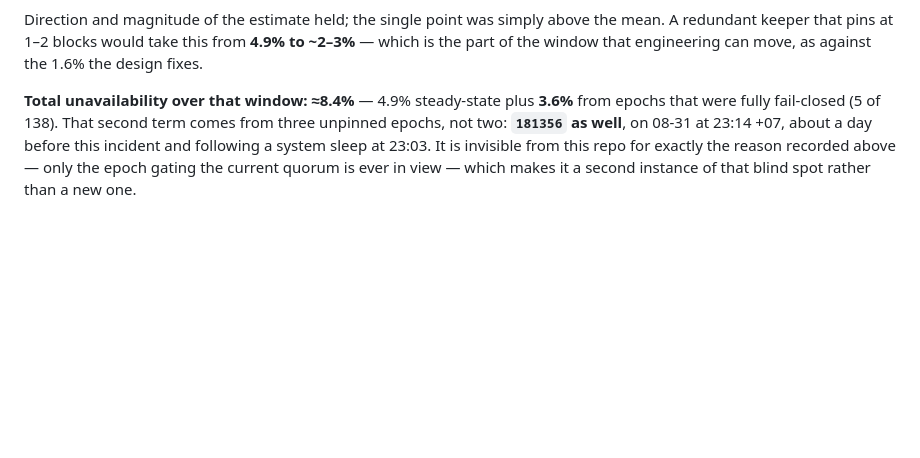
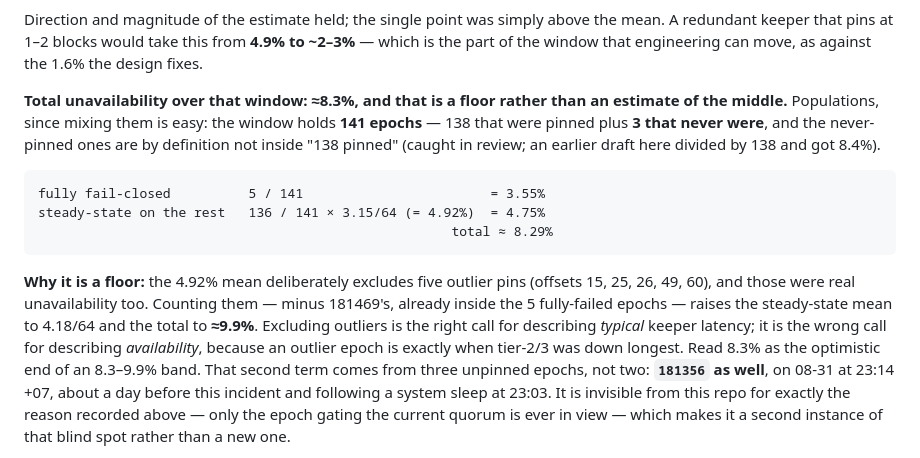
Before and after one commit to AAStarCommunity/airaccount-contract, a Markdown page: docs/committee-health-monitoring.md, the part around the change. Drawn GitHub-style; blank space fills up the shorter version.

Commit message:
docs(monitor): fix the denominator, and say the 8.3% is a floor
pr-daemon's non-blocking correction, which is right: "5 of 138" mixed
populations. Three of the five fully fail-closed epochs were never pinned, so
by definition they are not inside "138 pinned epochs". The window is 141 epochs
— 138 pinned plus 3 never pinned — and the total works out at 8.29% rather than
8.4%. The populations are now named in the doc, since mixing them is the easy
mistake to repeat.

Recomputing also surfaced something neither side had flagged: the number is a
floor, not a midpoint. The 4.92% steady-state mean deliberately drops five
outlier pins at offsets 15 to 60, and those were real unavailability. Counting
them — less 181469's, already inside the five fully-failed epochs — lifts the
mean to 4.18/64 and the total to about 9.9%. Excluding outliers is right for
describing typical keeper latency and wrong for describing availability, because
an outlier epoch is precisely when tier-2/3 was down longest. Stated as an
8.3-9.9% band with 8.3% as the optimistic end.

Claude-Session: https://claude.ai/code/session_01JF16SabHqDvKypR1odxxhV

````diff
--- a/docs/committee-health-monitoring.md
+++ b/docs/committee-health-monitoring.md
@@ -219,8 +219,23 @@ Direction and magnitude of the estimate held; the single point was simply above
 keeper that pins at 1–2 blocks would take this from **4.9% to ~2–3%** — which is the part of the
 window that engineering can move, as against the 1.6% the design fixes.
 
-**Total unavailability over that window: ≈8.4%** — 4.9% steady-state plus **3.6%** from epochs that
-were fully fail-closed (5 of 138). That second term comes from three unpinned epochs, not two:
+**Total unavailability over that window: ≈8.3%, and that is a floor rather than an estimate of the
+middle.** Populations, since mixing them is easy: the window holds **141 epochs** — 138 that were
+pinned plus **3 that never were**, and the never-pinned ones are by definition not inside "138 pinned"
+(caught in review; an earlier draft here divided by 138 and got 8.4%).
+
+```
+fully fail-closed          5 / 141                        = 3.55%
+steady-state on the rest   136 / 141 × 3.15/64 (= 4.92%)  = 4.75%
+                                                     total ≈ 8.29%
+```
+
+**Why it is a floor:** the 4.92% mean deliberately excludes five outlier pins (offsets 15, 25, 26, 49,
+60), and those were real unavailability too. Counting them — minus 181469's, already inside the 5
+fully-failed epochs — raises the steady-state mean to 4.18/64 and the total to **≈9.9%**. Excluding
+outliers is the right call for describing *typical* keeper latency; it is the wrong call for
+describing *availability*, because an outlier epoch is exactly when tier-2/3 was down longest. Read
+8.3% as the optimistic end of an 8.3–9.9% band. That second term comes from three unpinned epochs, not two:
 **`181356` as well**, on 08-31 at 23:14 +07, about a day before this incident and following a system
 sleep at 23:03. It is invisible from this repo for exactly the reason recorded above — only the epoch
 gating the current quorum is ever in view — which makes it a second instance of that blind spot rather
````
